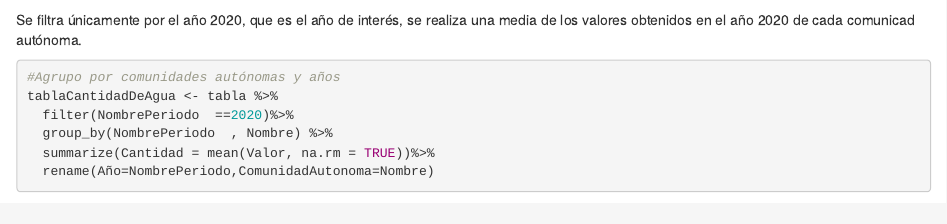
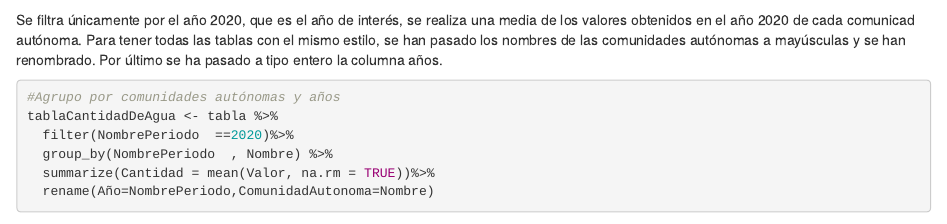
Before and after one commit to VictoriaGarciaLovelle/PRACTICA_FUENTES_VICTORIA_URKO_PAULA, an R Markdown document (Seminario_UrkoPaulaVictoria.Rmd): the page in a window 1100 px wide, from 3650 px down. Rendered offline with R 4.5, knitr and Pandoc, with nearby package versions; some code elsewhere in the file could not run offline.

Commit message:
explicacion cantidad

````diff
--- a/Seminario_UrkoPaulaVictoria.Rmd
+++ b/Seminario_UrkoPaulaVictoria.Rmd
@@ -128,7 +128,8 @@ tabla <- arrayDataCantidad %>%
 ```
 
 Se filtra únicamente por el año 2020, que es el año de interés, se realiza una media de los valores obtenidos en el año 2020 de cada comunicad autónoma.
-
+Para tener todas las tablas con el mismo estilo, se han pasado los nombres de las comunidades autónomas a mayúsculas y se han renombrado.
+Por último se ha pasado a tipo entero la columna años.
 ```{r, eval = TRUE,warning=FALSE }
 #Agrupo por comunidades autónomas y años
 tablaCantidadDeAgua <- tabla %>%
````
